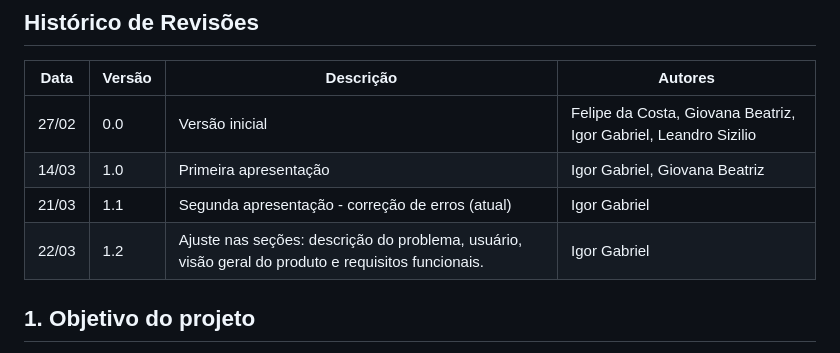
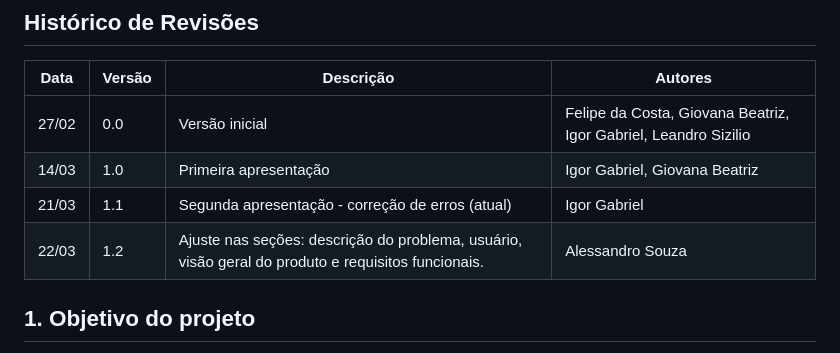
Before and after one commit to Gioobarros/qualidade-software-dama, a Markdown page: doc/visao/doc-visao.md, the part around the change. Rendered like a GitHub page.

Commit message:
correção no histórico de revisão

```diff
--- a/doc/visao/doc-visao.md
+++ b/doc/visao/doc-visao.md
@@ -7,7 +7,7 @@
 | 27/02 | 0.0 | Versão inicial | Felipe da Costa, Giovana Beatriz, Igor Gabriel, Leandro Sizilio |
 | 14/03 | 1.0 | Primeira apresentação | Igor Gabriel, Giovana Beatriz |
 | 21/03 | 1.1 | Segunda apresentação - correção de erros (atual) | Igor Gabriel |
-| 22/03 | 1.2 | Ajuste nas seções: descrição do problema, usuário, visão geral do produto e requisitos funcionais. | Igor Gabriel |
+| 22/03 | 1.2 | Ajuste nas seções: descrição do problema, usuário, visão geral do produto e requisitos funcionais. | Alessandro Souza |
 
 ## 1. Objetivo do projeto
 
```
